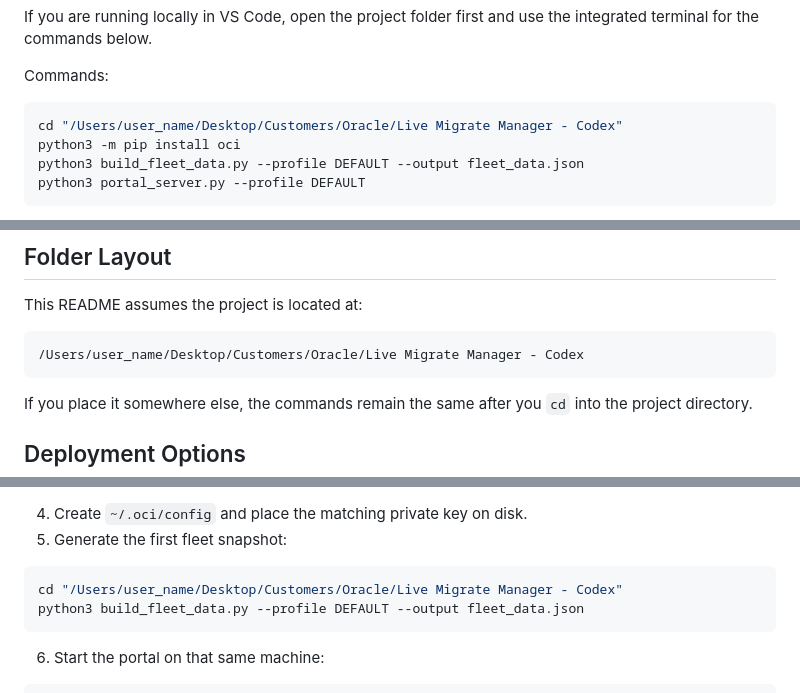
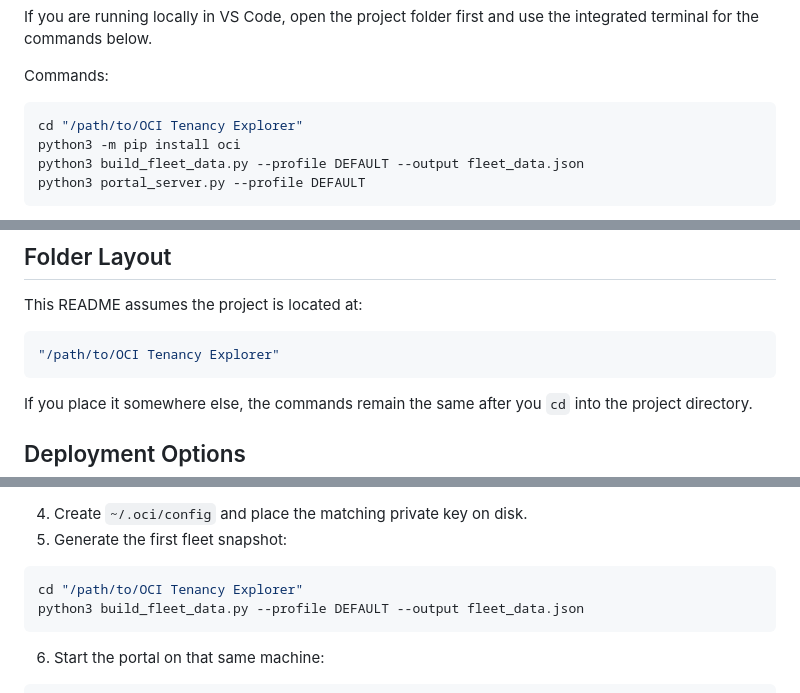
Before and after one commit to Architects-that-code/oci-tenancy-explorer, a Markdown page: README.md, 3 parts joined by grey strips. GitHub-like rendering.

Commit message:
genericized paths

````diff
--- a/README.md
+++ b/README.md
@@ -64,7 +64,7 @@ If you are running locally in VS Code, open the project folder first and use the
 Commands:
 
 ```bash
-cd "/Users/user_name/Desktop/Customers/Oracle/Live Migrate Manager - Codex"
+cd "/path/to/OCI Tenancy Explorer"
 python3 -m pip install oci
 python3 build_fleet_data.py --profile DEFAULT --output fleet_data.json
 python3 portal_server.py --profile DEFAULT
@@ -401,7 +401,7 @@ python3 -m pip install oci-cli
 This README assumes the project is located at:
 
 ```bash
-/Users/user_name/Desktop/Customers/Oracle/Live Migrate Manager - Codex
+"/path/to/OCI Tenancy Explorer"
 ```
 
 If you place it somewhere else, the commands remain the same after you `cd` into the project directory.
@@ -496,7 +496,7 @@ chmod 700 ~/.oci
 5. Generate the first fleet snapshot:
 
 ```bash
-cd "/Users/user_name/Desktop/Customers/Oracle/Live Migrate Manager - Codex"
+cd "/path/to/OCI Tenancy Explorer"
 python3 build_fleet_data.py --profile DEFAULT --output fleet_data.json
 ```
 
````
Also changed, not shown: other parts of README.md (+7 -7 lines).
